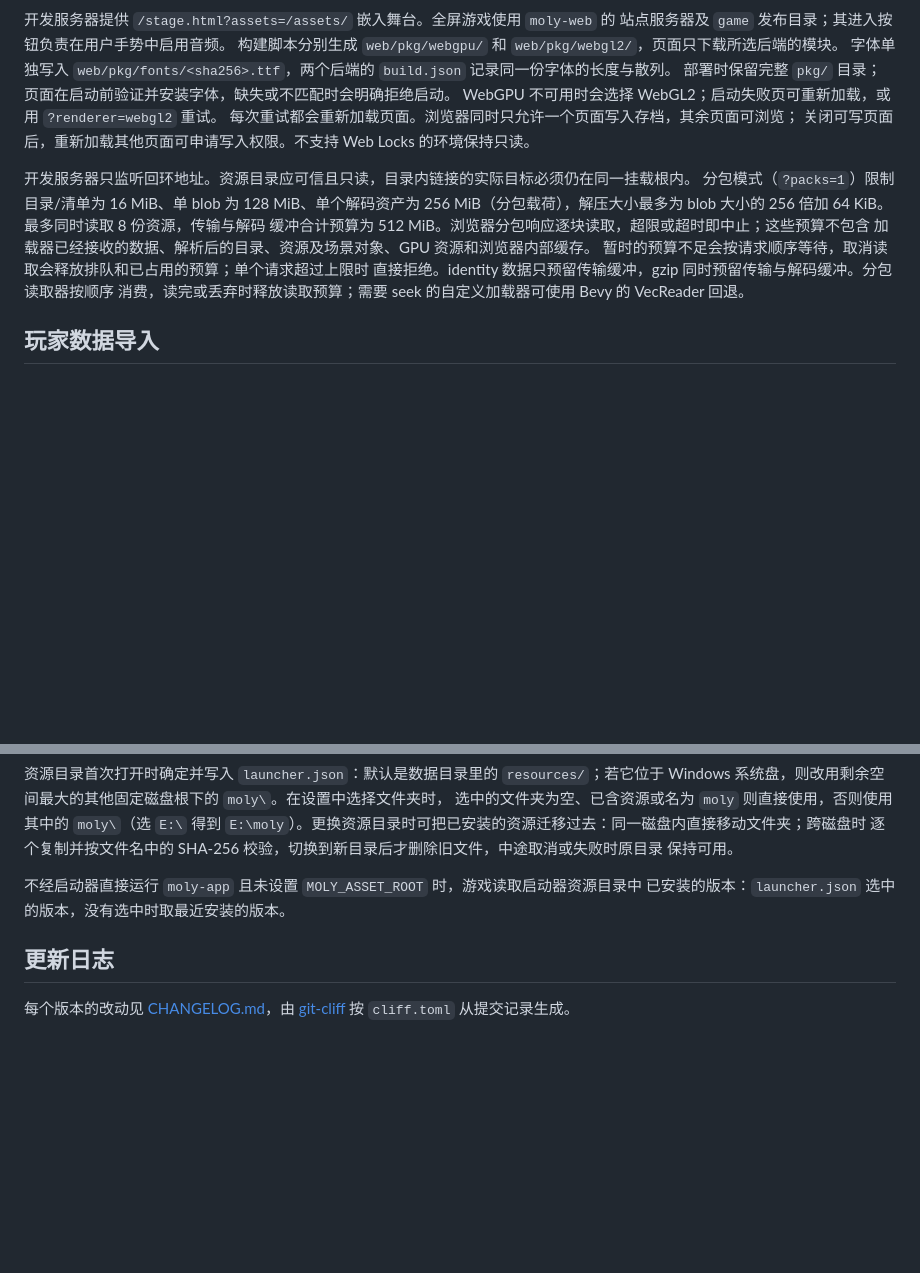
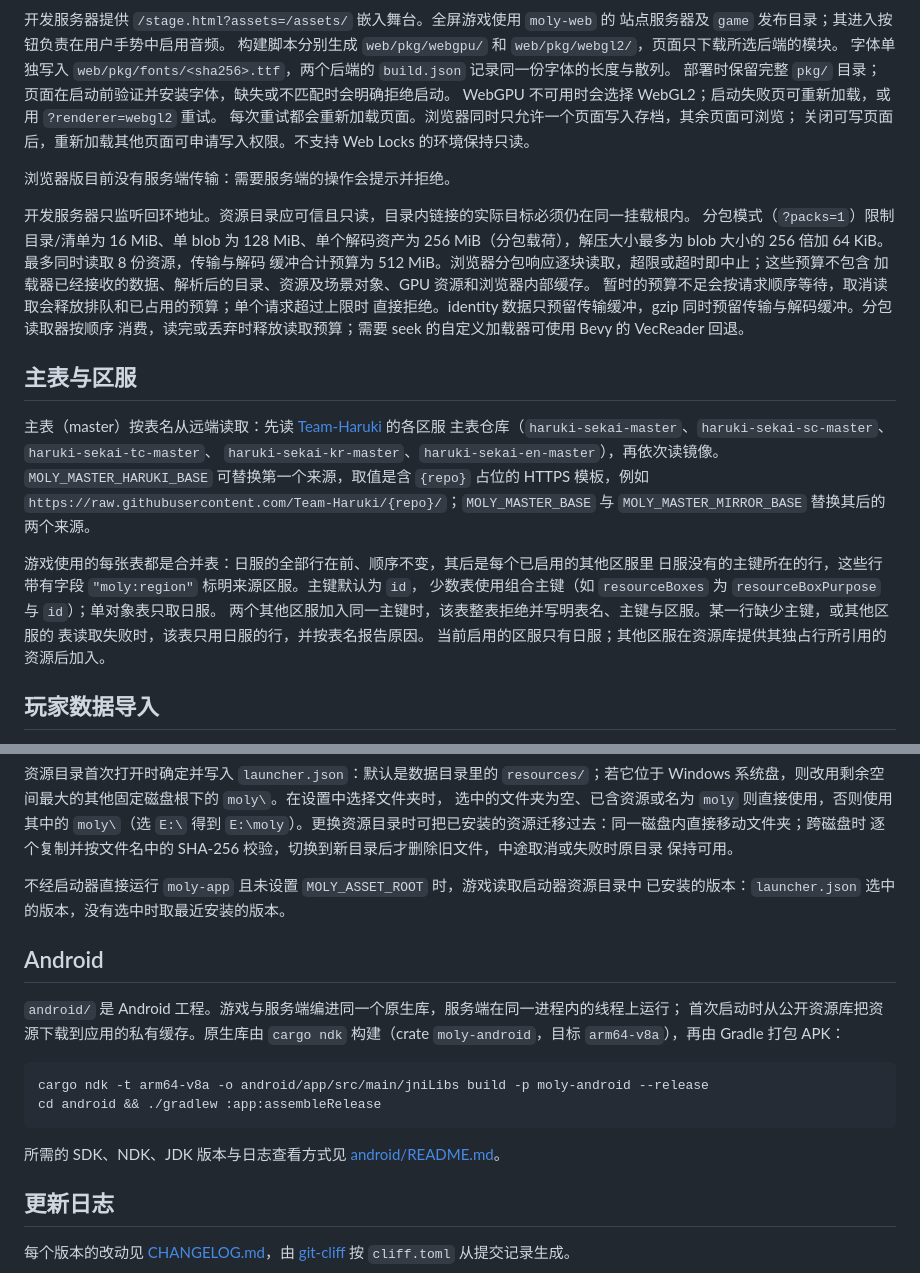
Before and after one commit to empty-sekai/moly, a Markdown page: README.md, 2 parts joined by grey strips. Rendered like a GitHub page; blank space fills up the shorter version.

````diff
--- a/README.md
+++ b/README.md
@@ -62,6 +77,8 @@ WebGPU 不可用时会选择 WebGL2；启动失败页可重新加载，或用 `?
 每次重试都会重新加载页面。浏览器同时只允许一个页面写入存档，其余页面可浏览；
 关闭可写页面后，重新加载其他页面可申请写入权限。不支持 Web Locks 的环境保持只读。
 
+浏览器版目前没有服务端传输：需要服务端的操作会提示并拒绝。
+
 开发服务器只监听回环地址。资源目录应可信且只读，目录内链接的实际目标必须仍在同一挂载根内。
 分包模式（`?packs=1`）限制目录/清单为 16 MiB、单 blob 为 128 MiB、单个解码资产为
 256 MiB（分包载荷），解压大小最多为 blob 大小的 256 倍加 64 KiB。最多同时读取 8 份资源，传输与解码
@@ -70,6 +87,22 @@ WebGPU 不可用时会选择 WebGL2；启动失败页可重新加载，或用 `?
 暂时的预算不足会按请求顺序等待，取消读取会释放排队和已占用的预算；单个请求超过上限时
 直接拒绝。identity 数据只预留传输缓冲，gzip 同时预留传输与解码缓冲。分包读取器按顺序
 消费，读完或丢弃时释放读取预算；需要 seek 的自定义加载器可使用 Bevy 的 VecReader 回退。
+
+## 主表与区服
+
+主表（master）按表名从远端读取：先读 [Team-Haruki](https://github.com/Team-Haruki) 的各区服
+主表仓库（`haruki-sekai-master`、`haruki-sekai-sc-master`、`haruki-sekai-tc-master`、
+`haruki-sekai-kr-master`、`haruki-sekai-en-master`），再依次读镜像。`MOLY_MASTER_HARUKI_BASE`
+可替换第一个来源，取值是含 `{repo}` 占位的 HTTPS 模板，例如
+`https://raw.githubusercontent.com/Team-Haruki/{repo}/`；`MOLY_MASTER_BASE` 与
+`MOLY_MASTER_MIRROR_BASE` 替换其后的两个来源。
+
+游戏使用的每张表都是合并表：日服的全部行在前、顺序不变，其后是每个已启用的其他区服里
+日服没有的主键所在的行，这些行带有字段 `"moly:region"` 标明来源区服。主键默认为 `id`，
+少数表使用组合主键（如 `resourceBoxes` 为 `resourceBoxPurpose` 与 `id`）；单对象表只取日服。
+两个其他区服加入同一主键时，该表整表拒绝并写明表名、主键与区服。某一行缺少主键，或其他区服的
+表读取失败时，该表只用日服的行，并按表名报告原因。
+当前启用的区服只有日服；其他区服在资源库提供其独占行所引用的资源后加入。
 
 ## 玩家数据导入
 
@@ -122,6 +155,19 @@ Windows 系统盘，则改用剩余空间最大的其他固定磁盘根下的 `m
 不经启动器直接运行 `moly-app` 且未设置 `MOLY_ASSET_ROOT` 时，游戏读取启动器资源目录中
 已安装的版本：`launcher.json` 选中的版本，没有选中时取最近安装的版本。
 
+## Android
+
+`android/` 是 Android 工程。游戏与服务端编进同一个原生库，服务端在同一进程内的线程上运行；
+首次启动时从公开资源库把资源下载到应用的私有缓存。原生库由 `cargo ndk` 构建（crate
+`moly-android`，目标 `arm64-v8a`），再由 Gradle 打包 APK：
+
+```sh
+cargo ndk -t arm64-v8a -o android/app/src/main/jniLibs build -p moly-android --release
+cd android && ./gradlew :app:assembleRelease
+```
+
+所需的 SDK、NDK、JDK 版本与日志查看方式见 [android/README.md](android/README.md)。
+
 ## 更新日志
 
 每个版本的改动见 [CHANGELOG.md](CHANGELOG.md)，由 [git-cliff](https://git-cliff.org/) 按
````
Also changed, not shown: other parts of README.md (+35 -5 lines), ROADMAP.md (+12 -5 lines).
